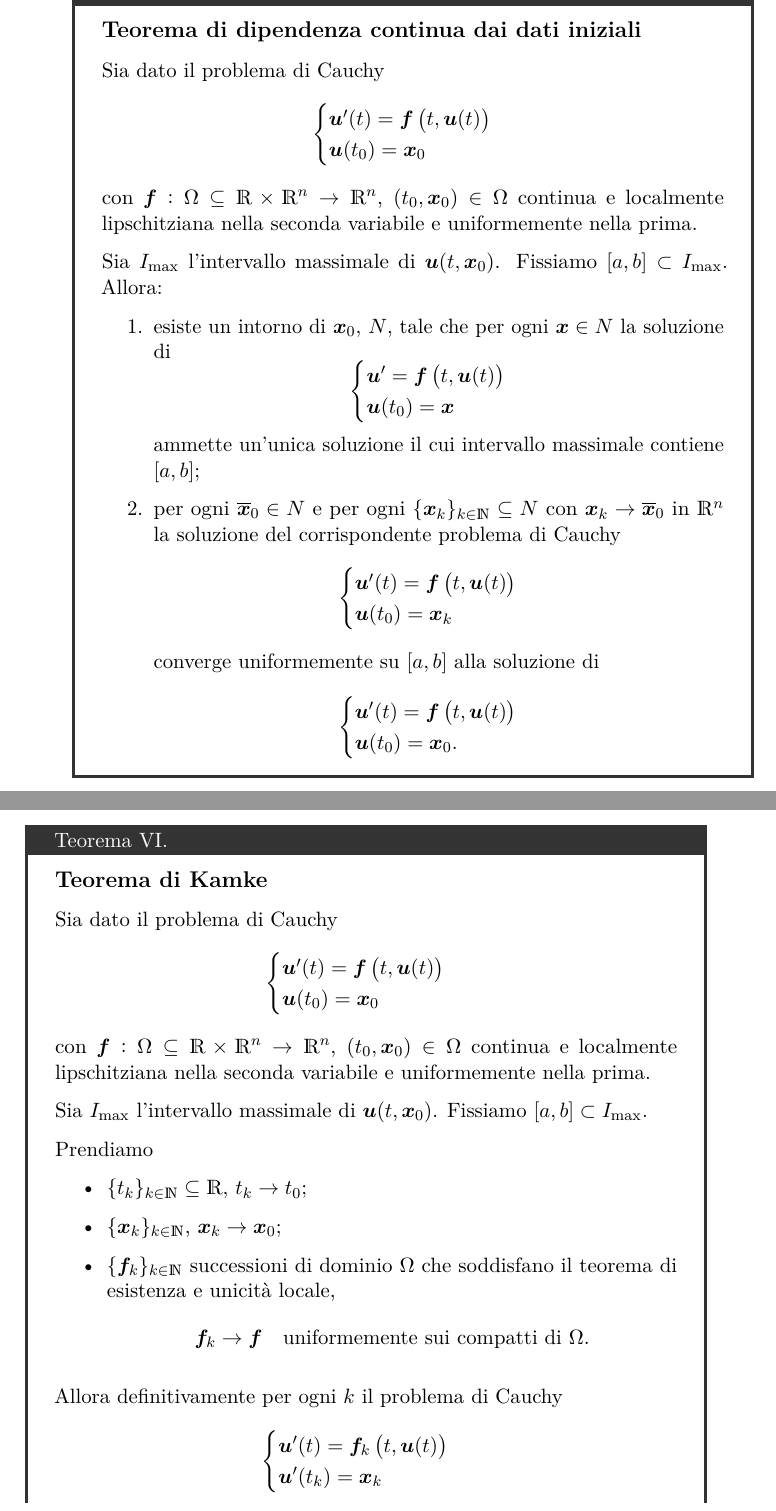
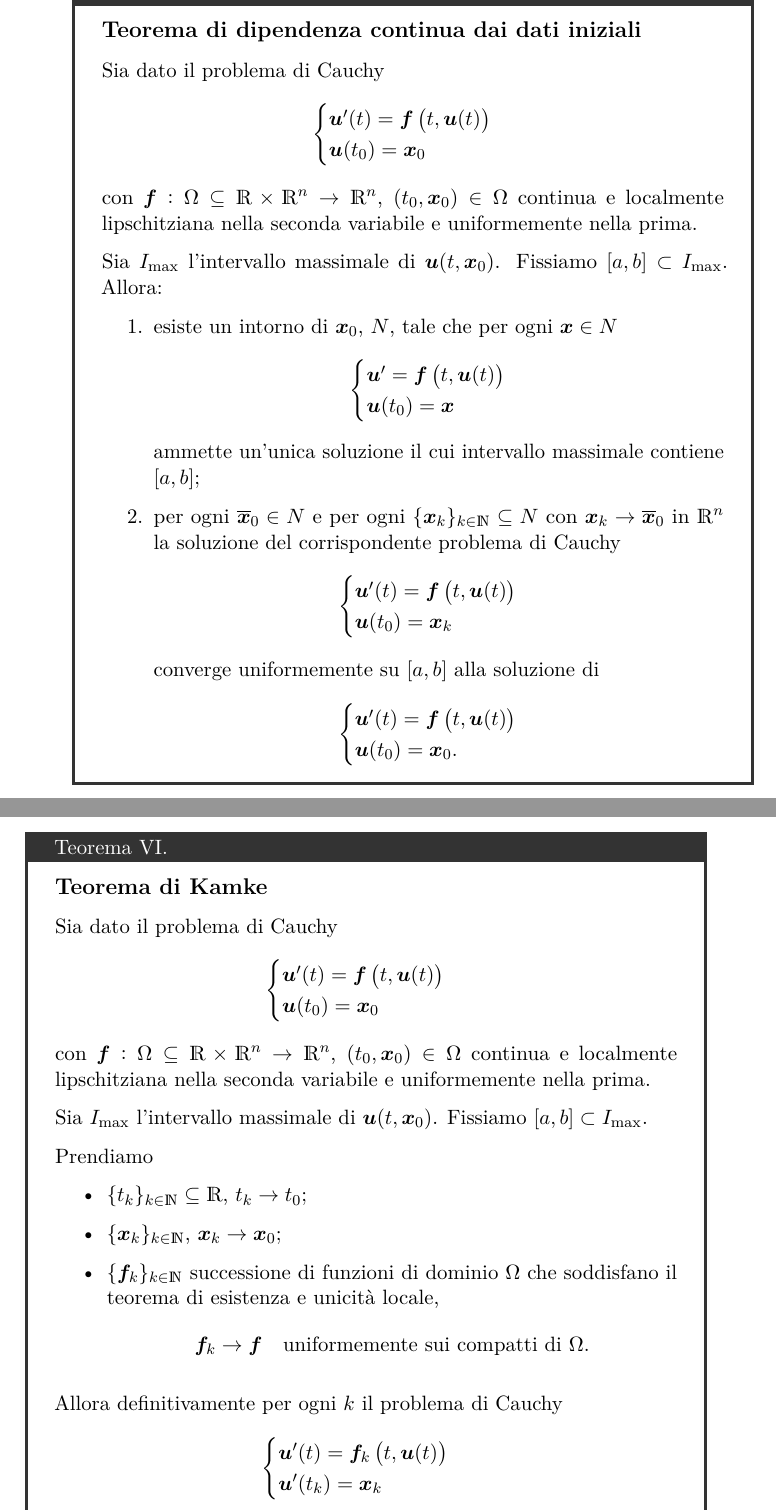
Before and after one commit to ciri02/mod_differenziali_22-23, a LaTeX book (Prima Parte/mod_differenziali.tex, which reads Prima Parte/Days/2023_03_09.tex): two parts of pages 12 and 13 of 73, joined at a grey line, cut so that both start at the same text. Compiled offline with pdfLaTeX; TikZ figures are drawn from their code, not taken from saved files.

Commit message:
Update 2023_03_09.tex

```diff
--- a/Prima Parte/Days/2023_03_09.tex
+++ b/Prima Parte/Days/2023_03_09.tex
@@ -32,7 +32,7 @@
     \settingH
 
     Sia $ I_{\max}  $ l'intervallo massimale di $ \bm{u}(t,\bm{x}_0) $. Fissiamo $ [a,b] \subset I_{\max}  $. Allora: \begin{enumerate}
-        \item esiste un intorno di $ \bm{x}_0 $, $ N $, tale che per ogni $ \bm{x} \in N $ la soluzione di \[
+        \item esiste un intorno di $ \bm{x}_0 $, $ N $, tale che per ogni $ \bm{x} \in N $ \[
             \begin{cases}
                 \bm{u}'=\bm{f}\left(t,\bm{u}(t)\right)\\
                 \bm{u}(t_0)=\bm{x}
@@ -66,7 +66,7 @@
     Prendiamo \begin{itemize}
         \item $ \{t_{k} \}_{k \in \N} \subseteq \R $, $ t_{k}\to t_0  $;
         \item $ \{\bm{x}_{k} \}_{k \in \N} $, $ \bm{x}_k \to \bm{x}_0$;
-        \item $ \{\bm{f}_{k} \}_{k \in \N} $ successioni di dominio $ \Omega $ che soddisfano il teorema di esistenza e unicità locale, \[
+        \item $ \{\bm{f}_{k} \}_{k \in \N} $ successione di funzioni di dominio $ \Omega $ che soddisfano il teorema di esistenza e unicità locale, \[
             \bm{f}_k \to \bm{f}\quad\text{uniformemente sui compatti di }\Omega.
         \]
     \end{itemize}
@@ -76,7 +76,7 @@
             \bm{u}'(t) = \bm{f}_k\left(t,\bm{u}(t)\right)\\
             \bm{u}'(t_{k} ) = \bm{x}_k
         \end{cases}
-    \]ammette un'unica soluzione definita su $ [a,b] $ e convergente uniformemente su $ [a,b] $ alla soluzione di \[
+    \]ammette un'unica soluzione definita su $ [a,b] $ convergente uniformemente su $ [a,b] $ alla soluzione di \[
         \begin{cases}
             \bm{u}'(t)=\bm{f}\left(t,\bm{u}(t)\right)\\
             \bm{u}(t_0) = \bm{x}_0.
```
